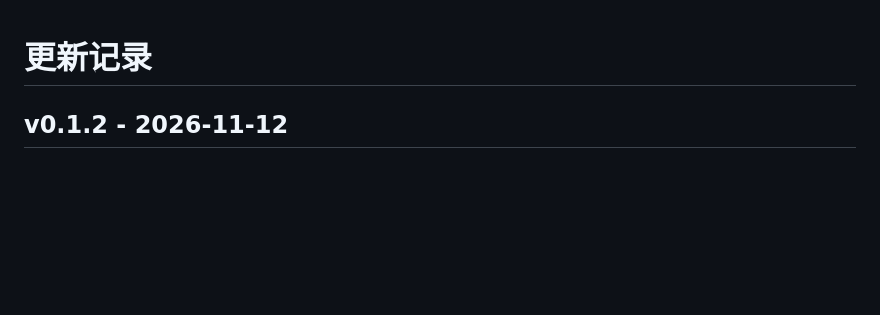
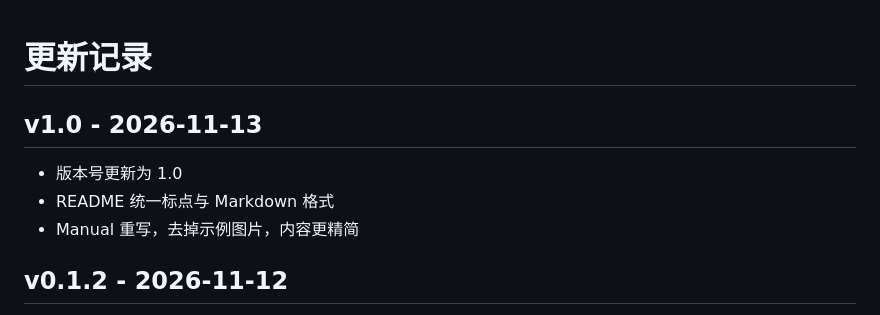
Before and after one commit to NoDoFes/Krita-DMS-UI, a Markdown page: CHANGELOG.md, the part around the change. Rendered like a GitHub page; blank space fills up the shorter version.

```diff
--- a/CHANGELOG.md
+++ b/CHANGELOG.md
@@ -1,4 +1,10 @@
 # 更新记录
+
+## v1.0 - 2026-11-13
+
+- 版本号更新为 1.0
+- README 统一标点与 Markdown 格式
+- Manual 重写，去掉示例图片，内容更精简
 
 ## v0.1.2 - 2026-11-12
 
```
Also changed, not shown: README.md (+32 -37 lines), krita_dms_ui/assets/examples/main.png, 2 other files.
